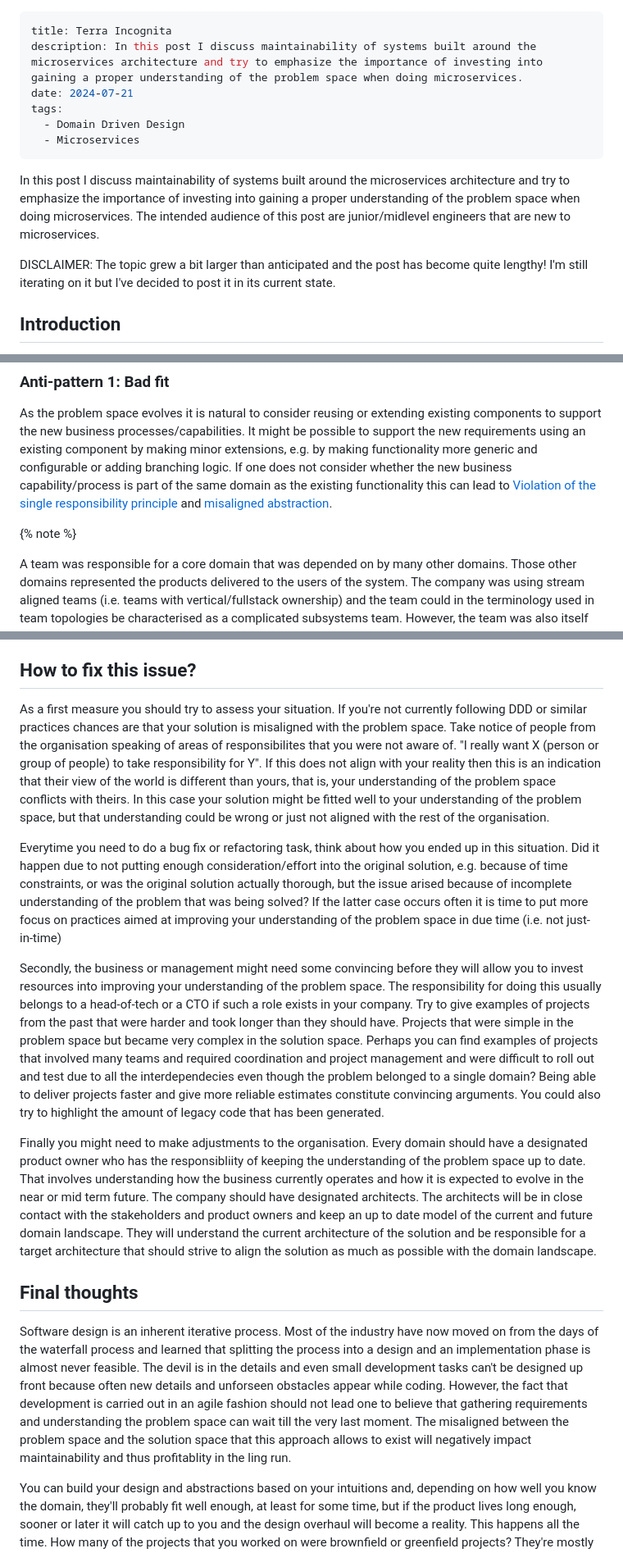
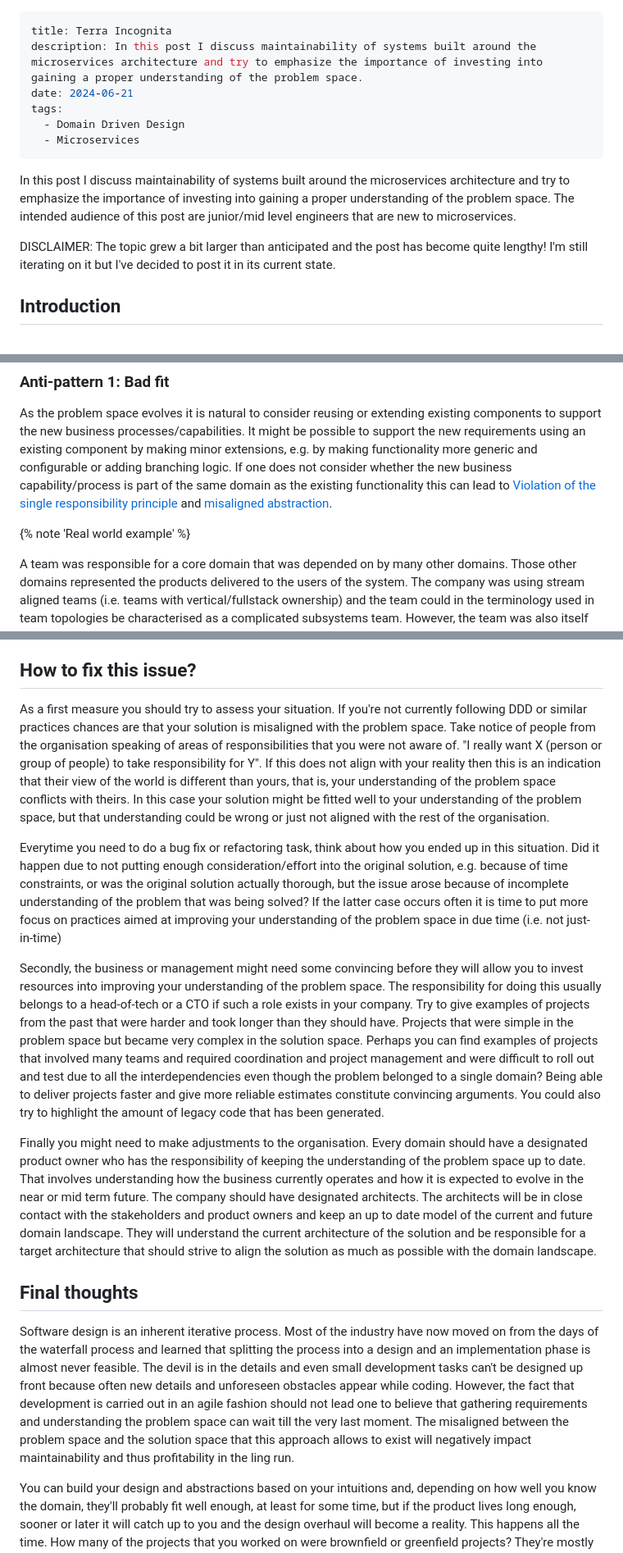
Before and after one commit to jweibel22/dev-blog, a Markdown page: content/blog/terra_incognita.md, 3 parts joined by grey strips. Shown at 82% size. Rendered like a GitHub page.

```diff
--- a/content/blog/terra_incognita.md
+++ b/content/blog/terra_incognita.md
@@ -1,14 +1,14 @@
 ---
 title: Terra Incognita
-description: In this post I discuss maintainability of systems built around the microservices architecture and try to emphasize the importance of investing into gaining a proper understanding of the problem space when doing microservices.
-date: 2024-07-21
+description: In this post I discuss maintainability of systems built around the microservices architecture and try to emphasize the importance of investing into gaining a proper understanding of the problem space.
+date: 2024-06-21
 tags:
   - Domain Driven Design
   - Microservices
 ---
-In this post I discuss maintainability of systems built around the microservices architecture and try to emphasize the importance of investing into gaining a proper understanding of the problem space when doing microservices. The intended audience of this post are junior/midlevel engineers that are new to microservices.
+In this post I discuss maintainability of systems built around the microservices architecture and try to emphasize the importance of investing into gaining a proper understanding of the problem space. The intended audience of this post are junior/mid level engineers that are new to microservices.
 
- DISCLAIMER: The topic grew a bit larger than anticipated and the post has become quite lengthy! I'm still iterating on it but I've decided to post it in its current state.
+DISCLAIMER: The topic grew a bit larger than anticipated and the post has become quite lengthy! I'm still iterating on it but I've decided to post it in its current state.
 
 ## Introduction
 
@@ -108,7 +108,7 @@ In the next section we will look at common cases of bad decision making that red
 
 As the problem space evolves it is natural to consider reusing or extending existing components to support the new business processes/capabilities. It might be possible to support the new requirements using an existing component by making minor extensions, e.g. by making functionality more generic and configurable or adding branching logic. If one does not consider whether the new business capability/process is part of the same domain as the existing functionality this can lead to [Violation of the single responsibility principle](#violation-of-the-single-responsibility-principle) and [misaligned abstraction](#misaligned-abstraction).
 
-{% note %}
+{% note 'Real world example' %}
 
 A team was responsible for a core domain that was depended on by many other domains. Those other domains represented the products delivered to the users of the system. The company was using stream aligned teams (i.e. teams with vertical/fullstack ownership) and the team could in the terminology used in team topologies be characterised as a complicated subsystems team. However, the team was also itself using the core domain to implement a product and was thus also acting as a stream aligned team.
 The team had built a BFF to enable the front-end of their product. The BFF exposed an API, used by the mobile app, that would authenticate the user and then delegate to the underlying backend service. It was also responsible for how the product was shown in the UI and for sending out notifications to users and this was implemented in an event driven way, by consuming event messages published by the backend service and then reactively refreshing the UI or pushing notifications.
@@ -235,16 +235,16 @@ There is often a big pressure from management to focus efforts on feature develo
 
 ## How to fix this issue?
 
-As a first measure you should try to assess your situation. If you're not currently following DDD or similar practices chances are that your solution is misaligned with the problem space. Take notice of people from the organisation speaking of areas of responsibilites that you were not aware of. "I really want X (person or group of people) to take responsibility for Y". If this does not align with your reality then this is an indication that their view of the world is different than yours, that is, your understanding of the problem space conflicts with theirs. In this case your solution might be fitted well to your understanding of the problem space, but that understanding could be wrong or just not aligned with the rest of the organisation.
+As a first measure you should try to assess your situation. If you're not currently following DDD or similar practices chances are that your solution is misaligned with the problem space. Take notice of people from the organisation speaking of areas of responsibilities that you were not aware of. "I really want X (person or group of people) to take responsibility for Y". If this does not align with your reality then this is an indication that their view of the world is different than yours, that is, your understanding of the problem space conflicts with theirs. In this case your solution might be fitted well to your understanding of the problem space, but that understanding could be wrong or just not aligned with the rest of the organisation.
 
-Everytime you need to do a bug fix or refactoring task, think about how you ended up in this situation. Did it happen due to not putting enough consideration/effort into the original solution, e.g. because of time constraints, or was the original solution actually thorough, but the issue arised because of incomplete understanding of the problem that was being solved? If the latter case occurs often it is time to put more focus on practices aimed at improving your understanding of the problem space in due time (i.e. not just-in-time)
+Everytime you need to do a bug fix or refactoring task, think about how you ended up in this situation. Did it happen due to not putting enough consideration/effort into the original solution, e.g. because of time constraints, or was the original solution actually thorough, but the issue arose because of incomplete understanding of the problem that was being solved? If the latter case occurs often it is time to put more focus on practices aimed at improving your understanding of the problem space in due time (i.e. not just-in-time)
 
-Secondly, the business or management might need some convincing before they will allow you to invest resources into improving your understanding of the problem space. The responsibility for doing this usually belongs to a head-of-tech or a CTO if such a role exists in your company. Try to give examples of projects from the past that were harder and took longer than they should have. Projects that were simple in the problem space but became very complex in the solution space. Perhaps you can find examples of projects that involved many teams and required coordination and project management and were difficult to roll out and test due to all the interdependecies even though the problem belonged to a single domain? Being able to deliver projects faster and give more reliable estimates constitute convincing arguments. You could also try to highlight the amount of legacy code that has been generated.
+Secondly, the business or management might need some convincing before they will allow you to invest resources into improving your understanding of the problem space. The responsibility for doing this usually belongs to a head-of-tech or a CTO if such a role exists in your company. Try to give examples of projects from the past that were harder and took longer than they should have. Projects that were simple in the problem space but became very complex in the solution space. Perhaps you can find examples of projects that involved many teams and required coordination and project management and were difficult to roll out and test due to all the interdependencies even though the problem belonged to a single domain? Being able to deliver projects faster and give more reliable estimates constitute convincing arguments. You could also try to highlight the amount of legacy code that has been generated.
 
-Finally you might need to make adjustments to the organisation. Every domain should have a designated product owner who has the responsibliity of keeping the understanding of the problem space up to date. That involves understanding how the business currently operates and how it is expected to evolve in the near or mid term future. The company should have designated architects. The architects will be in close contact with the stakeholders and product owners and keep an up to date model of the current and future domain landscape. They will understand the current architecture of the solution and be responsible for a target architecture that should strive to align the solution as much as possible with the domain landscape.
+Finally you might need to make adjustments to the organisation. Every domain should have a designated product owner who has the responsibility of keeping the understanding of the problem space up to date. That involves understanding how the business currently operates and how it is expected to evolve in the near or mid term future. The company should have designated architects. The architects will be in close contact with the stakeholders and product owners and keep an up to date model of the current and future domain landscape. They will understand the current architecture of the solution and be responsible for a target architecture that should strive to align the solution as much as possible with the domain landscape.
 
 ## Final thoughts
 
-Software design is an inherent iterative process. Most of the industry have now moved on from the days of the waterfall process and learned that splitting the process into a design and an implementation phase is almost never feasible. The devil is in the details and even small development tasks can't be designed up front because often new details and unforseen obstacles appear while coding. However, the fact that development is carried out in an agile fashion should not lead one to believe that gathering requirements and understanding the problem space can wait till the very last moment. The misaligned between the problem space and the solution space that this approach allows to exist will negatively impact maintainability and thus profitablity in the ling run.
+Software design is an inherent iterative process. Most of the industry have now moved on from the days of the waterfall process and learned that splitting the process into a design and an implementation phase is almost never feasible. The devil is in the details and even small development tasks can't be designed up front because often new details and unforeseen obstacles appear while coding. However, the fact that development is carried out in an agile fashion should not lead one to believe that gathering requirements and understanding the problem space can wait till the very last moment. The misaligned between the problem space and the solution space that this approach allows to exist will negatively impact maintainability and thus profitability in the ling run.
 
 You can build your design and abstractions based on your intuitions and, depending on how well you know the domain, they'll probably fit well enough, at least for some time, but if the product lives long enough, sooner or later it will catch up to you and the design overhaul will become a reality. This happens all the time. How many of the projects that you worked on were brownfield or greenfield projects? They're mostly greenfield on paper, but many of them are just a new generation of the old solution that no longer was able to fit the problem space. (there are of course other reasons why projects needs to be rebuilt, like deprecated tech stacks, mergers etc.) Again, this is not a big tragedy, but it certainly is very wasteful and not at all cost efficient in the long run. Thing is, budgets are often short lived and time to market is vital. This is often the reality and those factors should of course be weighed in when considering if and how DDD could be relevant. Just remember that projects tend to stay around much longer than the initial budget and if you intend to stay around as well you'll do your future self a huge disservice if you don't think ahead.
```
Also changed, not shown: other parts of content/blog/terra_incognita.md (+17 -17 lines).
